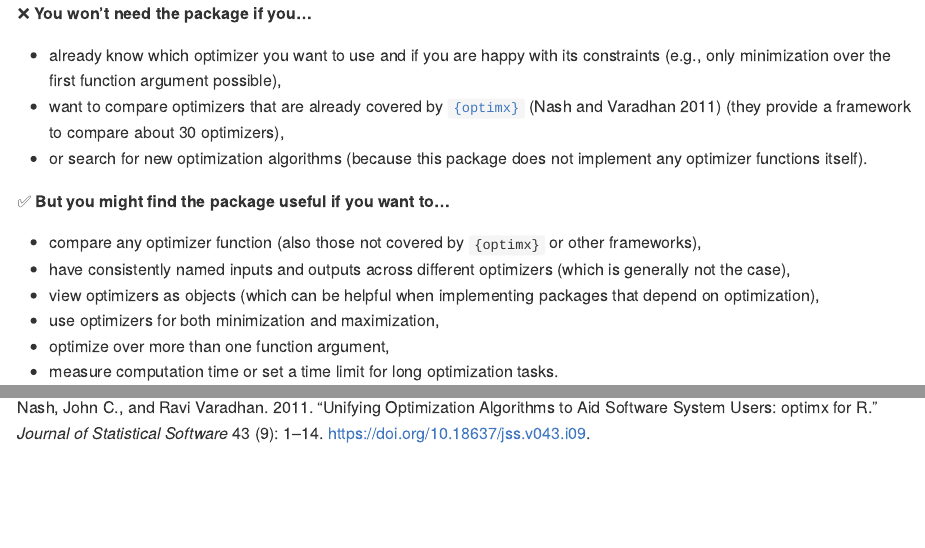
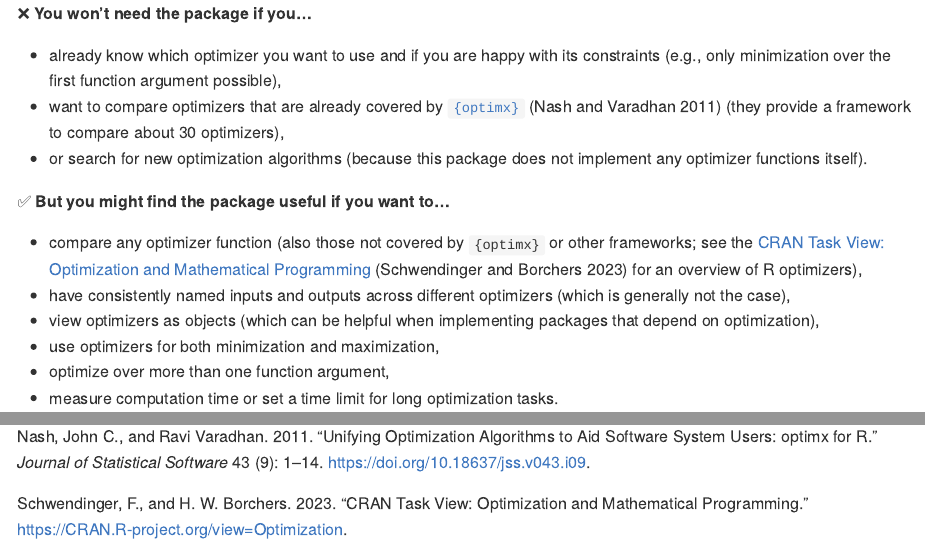
Before and after one commit to loelschlaeger/optimizeR, an R Markdown document (README.Rmd): the page in a window 1100 px wide, from 220 px down, and a second part further down, joined at a grey line. The pictures show the output file README.md that the author committed with the source, drawn offline in the style of GitHub; badge pictures from the web are left out.

Commit message:
updated README

```diff
--- a/README.Rmd
+++ b/README.Rmd
@@ -37,7 +37,7 @@ The `{optimizeR}` package
 
 ✅ **But you might find the package useful if you want to...**
 
-- compare any optimizer function (also those not covered by `{optimx}` or other frameworks),
+- compare any optimizer function (also those not covered by `{optimx}` or other frameworks; see the [CRAN Task View: Optimization and Mathematical Programming](https://cran.r-project.org/web/views/Optimization.html) [@taskview] for an overview of R optimizers),
 - have consistently named inputs and outputs across different optimizers (which is generally not the case),
 - view optimizers as objects (which can be helpful when implementing packages that depend on optimization),
 - use optimizers for both minimization and maximization,
--- a/bibliography.bib
+++ b/bibliography.bib
@@ -6,5 +6,12 @@
   volume = {43},
   number = {9},
   pages = {1--14},
-    doi = {10.18637/jss.v043.i09},
+  doi = {10.18637/jss.v043.i09}
 }
+
+@Article{taskview,
+  title = {CRAN Task View: Optimization and Mathematical Programming},
+  author = {F. Schwendinger and H.W. Borchers},
+  year = {2023},
+  url = {https://CRAN.R-project.org/view=Optimization}
+}
```
Also changed, not shown: README.md. Lines whose indentation alone changed are shown as unchanged.
